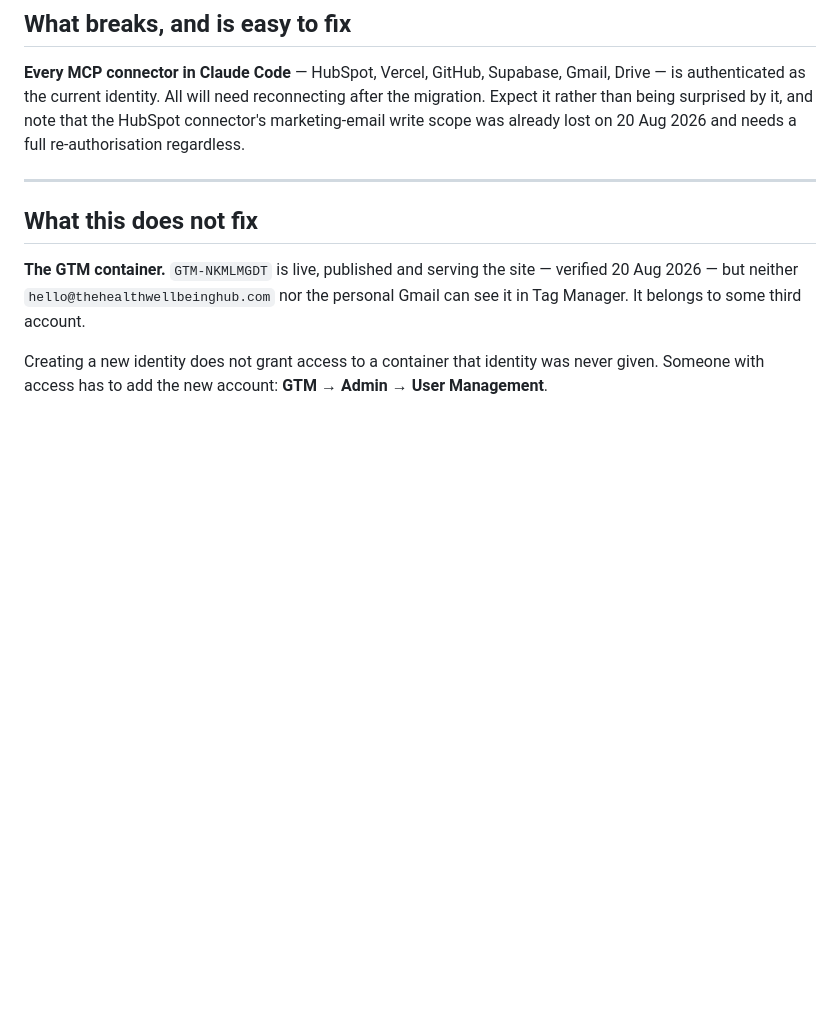
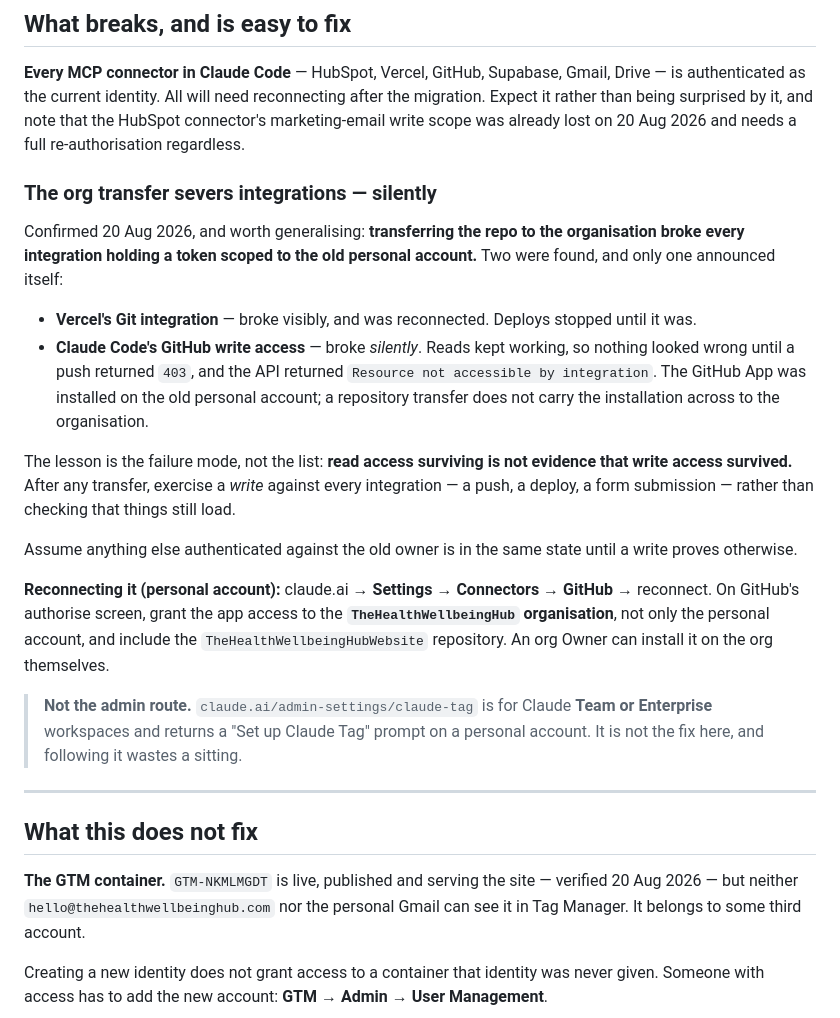
Before and after one commit to TheHealthWellbeingHub/TheHealthWellbeingHubWebsite, a Markdown page: docs/account-migration.md, the part around the change. Rendered like a GitHub page; blank space fills up the shorter version.

Commit message:
Record what the org transfer severed, and how to reconnect it
The transfer broke every integration holding a token scoped to the old personal
account. Vercel's Git link broke visibly and was reconnected. Claude Code's
GitHub write access broke silently — reads kept working, so nothing looked wrong
until a push returned 403 and the API returned "Resource not accessible by
integration". A repository transfer does not carry a GitHub App installation
across to the organisation.

The generalisable part is the failure mode: read access surviving is not
evidence that write access survived. Records the instruction to exercise a
write against each integration after a transfer, rather than checking that
things still load.

Also records the reconnect path for a personal account — Settings → Connectors →
GitHub, granting the app access to the organisation and not only the personal
account — and notes that claude.ai/admin-settings/claude-tag is a Team/Enterprise
route that returns a "Set up Claude Tag" prompt here, so it is not the fix.

Co-Authored-By: Claude Opus 5 <noreply@anthropic.com>
Claude-Session: https://claude.ai/code/session_01DQLkRAf86qnWwq9gvdWMJr

```diff
--- a/docs/account-migration.md
+++ b/docs/account-migration.md
@@ -295,6 +295,34 @@ authenticated as the current identity. All will need reconnecting after the migr
 rather than being surprised by it, and note that the HubSpot connector's marketing-email write
 scope was already lost on 20 Aug 2026 and needs a full re-authorisation regardless.
 
+### The org transfer severs integrations — silently
+
+Confirmed 20 Aug 2026, and worth generalising: **transferring the repo to the organisation broke
+every integration holding a token scoped to the old personal account.** Two were found, and only
+one announced itself:
+
+- **Vercel's Git integration** — broke visibly, and was reconnected. Deploys stopped until it was.
+- **Claude Code's GitHub write access** — broke *silently*. Reads kept working, so nothing looked
+  wrong until a push returned `403`, and the API returned
+  `Resource not accessible by integration`. The GitHub App was installed on the old personal
+  account; a repository transfer does not carry the installation across to the organisation.
+
+The lesson is the failure mode, not the list: **read access surviving is not evidence that write
+access survived.** After any transfer, exercise a *write* against every integration — a push, a
+deploy, a form submission — rather than checking that things still load.
+
+Assume anything else authenticated against the old owner is in the same state until a write
+proves otherwise.
+
+**Reconnecting it (personal account):** claude.ai → **Settings → Connectors → GitHub** →
+reconnect. On GitHub's authorise screen, grant the app access to the **`TheHealthWellbeingHub`
+organisation**, not only the personal account, and include the `TheHealthWellbeingHubWebsite`
+repository. An org Owner can install it on the org themselves.
+
+> **Not the admin route.** `claude.ai/admin-settings/claude-tag` is for Claude **Team or
+> Enterprise** workspaces and returns a "Set up Claude Tag" prompt on a personal account. It is
+> not the fix here, and following it wastes a sitting.
+
 ---
 
 ## What this does **not** fix
```
